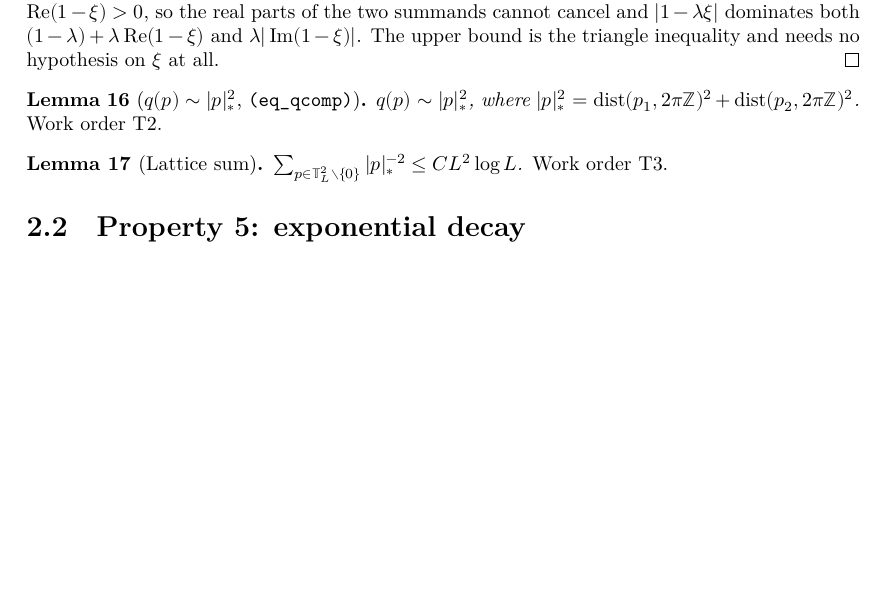
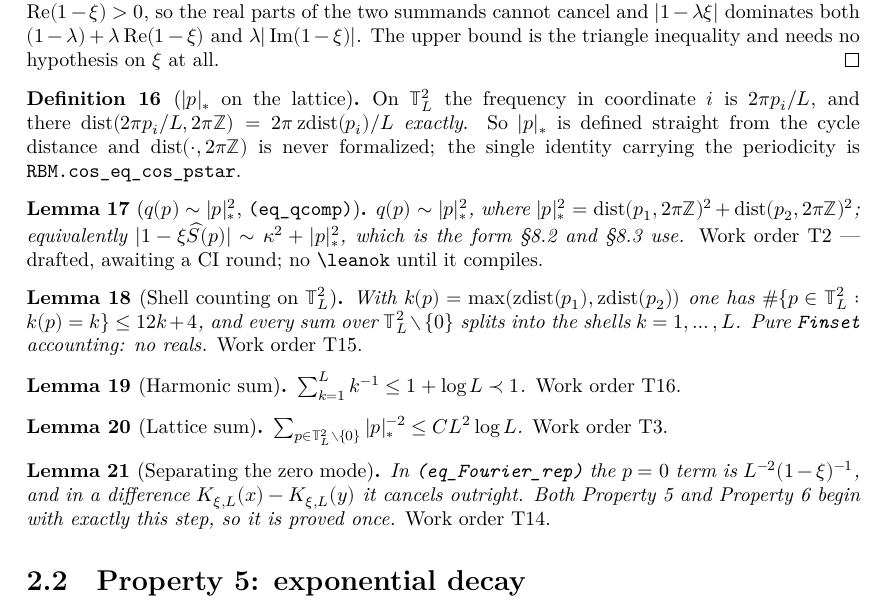
Before and after one commit to JYin80/Lean-RBM2d_arxiv-2503.07606, a LaTeX thesis (blueprint/src/print.tex, which reads blueprint/src/content.tex): part of page 5 of 7, cut so that both start at the same text, the shorter picture padded with empty space. Compiled offline with XeLaTeX.

Commit message:
Blueprint: add the |p|_* definition and nodes for T14/T15/T16
lem:qcomp now carries the four declarations T2 actually landed, but
deliberately NO \leanok: the file has not been through CI yet, and the
blueprint is supposed to be the one place that never claims more than the
code has proved.

Adds def:pstar, lem:shells, lem:harmonic and lem:zero-mode, and rewires
lem:latticesum / lem:decay-small / lem:bd-case2 to depend on them, so the
graph shows the decomposition the queue now has.

Co-Authored-By: Claude Opus 5 <noreply@anthropic.com>

```diff
--- a/blueprint/src/content.tex
+++ b/blueprint/src/content.tex
@@ -167,23 +167,58 @@
   inequality and needs no hypothesis on $\xi$ at all.
 \end{proof}
 
+\begin{definition}[$|p|_*$ on the lattice]\label{def:pstar}
+  \uses{def:dist}
+  \lean{RBM.pstar, RBM.pstar2}
+  On $\TL$ the frequency in coordinate $i$ is $2\pi p_i/L$, and there
+  $\operatorname{dist}(2\pi p_i/L,2\pi\mathbb Z)=2\pi\,\mathrm{zdist}(p_i)/L$
+  \emph{exactly}.  So $|p|_*$ is defined straight from the cycle distance and
+  $\operatorname{dist}(\cdot,2\pi\mathbb Z)$ is never formalized; the single
+  identity carrying the periodicity is \texttt{RBM.cos\_eq\_cos\_pstar}.
+\end{definition}
+
 \begin{lemma}[$q(p)\sim|p|_*^2$, \texttt{(eq\_qcomp)}]\label{lem:qcomp}
-  \uses{def:q}
+  \uses{def:q, def:pstar}
+  \lean{RBM.qsym_le_pstar2, RBM.pstar2_le_qsym,
+        RBM.norm_one_sub_mul_Shat_le_pstar, RBM.norm_one_sub_mul_Shat_ge_pstar}
   $q(p)\sim|p|_*^2$, where $|p|_*^2=\operatorname{dist}(p_1,2\pi\mathbb Z)^2
-  +\operatorname{dist}(p_2,2\pi\mathbb Z)^2$.
-  \emph{Work order T2.}
+  +\operatorname{dist}(p_2,2\pi\mathbb Z)^2$; equivalently
+  $|1-\xi\widehat S(p)|\sim\kappa^2+|p|_*^2$, which is the form \S8.2 and \S8.3 use.
+  \emph{Work order T2 --- drafted, awaiting a CI round; no \texttt{\textbackslash leanok}
+  until it compiles.}
+\end{lemma}
+
+\begin{lemma}[Shell counting on $\TL$]\label{lem:shells}
+  \uses{def:dist}
+  With $k(p)=\max(\mathrm{zdist}(p_1),\mathrm{zdist}(p_2))$ one has
+  $\#\{p\in\TL: k(p)=k\}\le12k+4$, and every sum over $\TL\setminus\{0\}$
+  splits into the shells $k=1,\dots,L$.  Pure \texttt{Finset} accounting: no reals.
+  \emph{Work order T15.}
+\end{lemma}
+
+\begin{lemma}[Harmonic sum]\label{lem:harmonic}
+  $\sum_{k=1}^{L}k^{-1}\le1+\log L\prec1$.
+  \emph{Work order T16.}
 \end{lemma}
 
 \begin{lemma}[Lattice sum]\label{lem:latticesum}
-  \uses{lem:qcomp}
+  \uses{lem:qcomp, lem:shells, lem:harmonic}
   $\sum_{p\in\TL\setminus\{0\}}|p|_*^{-2}\le CL^2\log L$.
   \emph{Work order T3.}
+\end{lemma}
+
+\begin{lemma}[Separating the zero mode]\label{lem:zero-mode}
+  \uses{lem:fourier}
+  In \texttt{(eq\_Fourier\_rep)} the $p=0$ term is $L^{-2}(1-\xi)^{-1}$, and in a
+  difference $K_{\xi,L}(x)-K_{\xi,L}(y)$ it cancels outright.  Both Property 5
+  and Property 6 begin with exactly this step, so it is proved once.
+  \emph{Work order T14.}
 \end{lemma}
 
 \section{Property 5: exponential decay}
 
 \begin{lemma}[Decay in the regime $\kappa L<1$]\label{lem:decay-small}
-  \uses{lem:fourier, lem:elliptic, lem:latticesum}
+  \uses{lem:fourier, lem:elliptic, lem:latticesum, lem:zero-mode}
   If $\kappa L<1$, so that $\lhat=L$, then separating the zero mode gives
   $|K_{\xi,L}(x)|\le\kappa^{-2}L^{-2}+C\log L\prec\kappa^{-2}L^{-2}$, which is
   \texttt{(prop:ThfadC)} because $|x|_L\le CL=C\lhat$.
```
Also changed, not shown: blueprint/src/content.tex (2 more changed lines), 1 other file.
